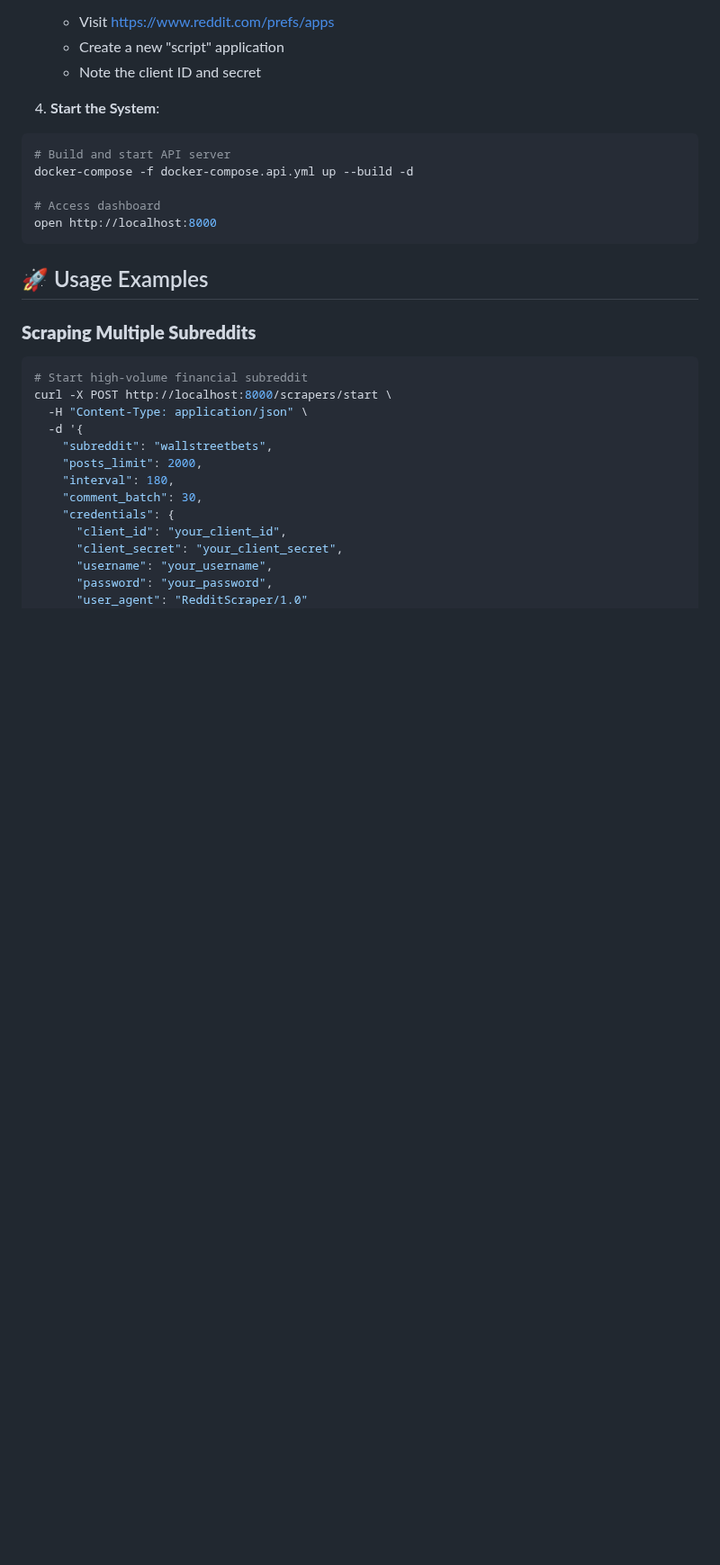
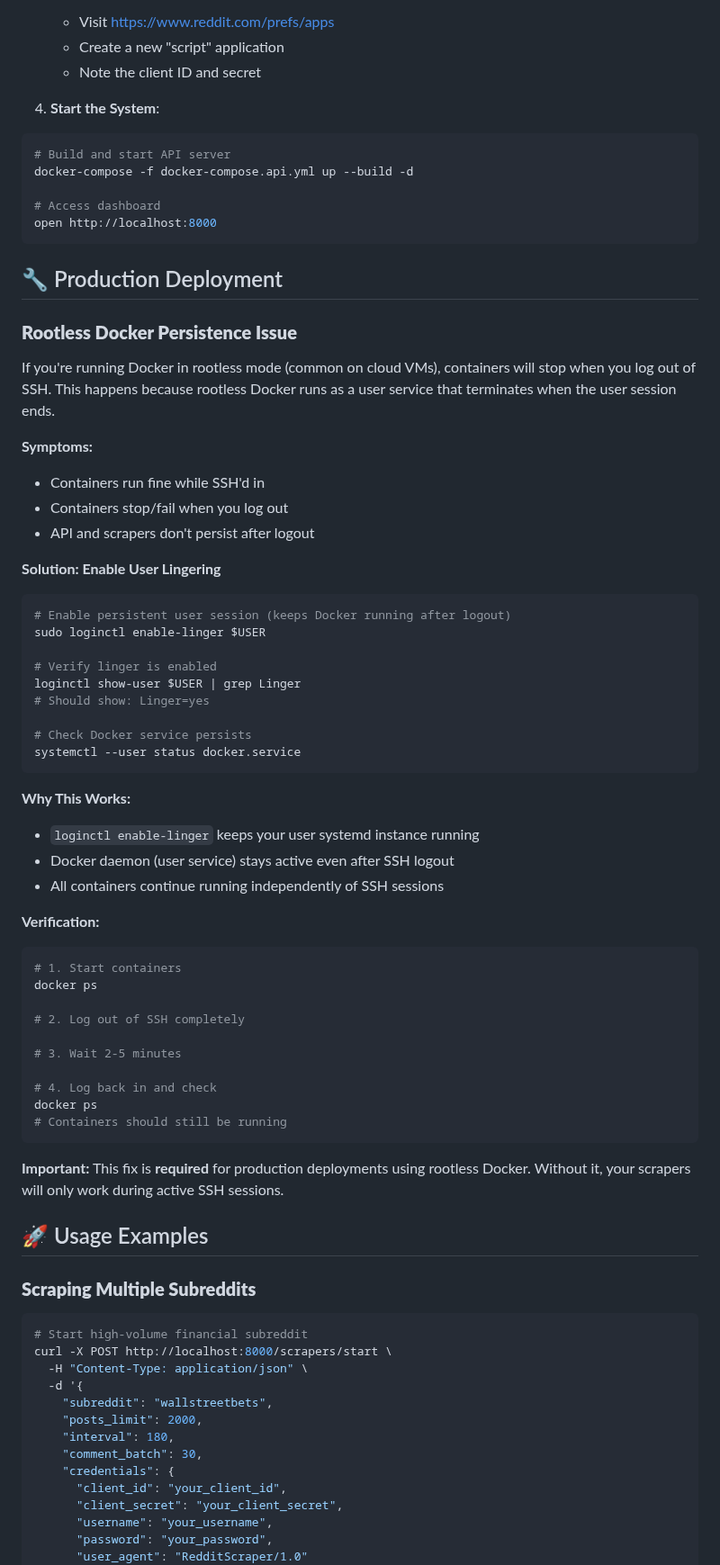
Before and after one commit to noldoAI/scrape-subreddit-data, a Markdown page: README.md, the part around one of its changes. Shown at 90% size. Rendered like a GitHub page; blank space fills up the shorter version.

````diff
--- a/README.md
+++ b/README.md
@@ -405,6 +462,52 @@ docker-compose -f docker-compose.api.yml up --build -d
 open http://localhost:8000
 ```
 
+## 🔧 Production Deployment
+
+### **Rootless Docker Persistence Issue**
+
+If you're running Docker in rootless mode (common on cloud VMs), containers will stop when you log out of SSH. This happens because rootless Docker runs as a user service that terminates when the user session ends.
+
+**Symptoms:**
+- Containers run fine while SSH'd in
+- Containers stop/fail when you log out
+- API and scrapers don't persist after logout
+
+**Solution: Enable User Lingering**
+
+```bash
+# Enable persistent user session (keeps Docker running after logout)
+sudo loginctl enable-linger $USER
+
+# Verify linger is enabled
+loginctl show-user $USER | grep Linger
+# Should show: Linger=yes
+
+# Check Docker service persists
+systemctl --user status docker.service
+```
+
+**Why This Works:**
+- `loginctl enable-linger` keeps your user systemd instance running
+- Docker daemon (user service) stays active even after SSH logout
+- All containers continue running independently of SSH sessions
+
+**Verification:**
+```bash
+# 1. Start containers
+docker ps
+
+# 2. Log out of SSH completely
+
+# 3. Wait 2-5 minutes
+
+# 4. Log back in and check
+docker ps
+# Containers should still be running
+```
+
+**Important:** This fix is **required** for production deployments using rootless Docker. Without it, your scrapers will only work during active SSH sessions.
+
 ## 🚀 Usage Examples
 
 ### **Scraping Multiple Subreddits**
````
Also changed, not shown: other parts of README.md (+114 -26 lines).
